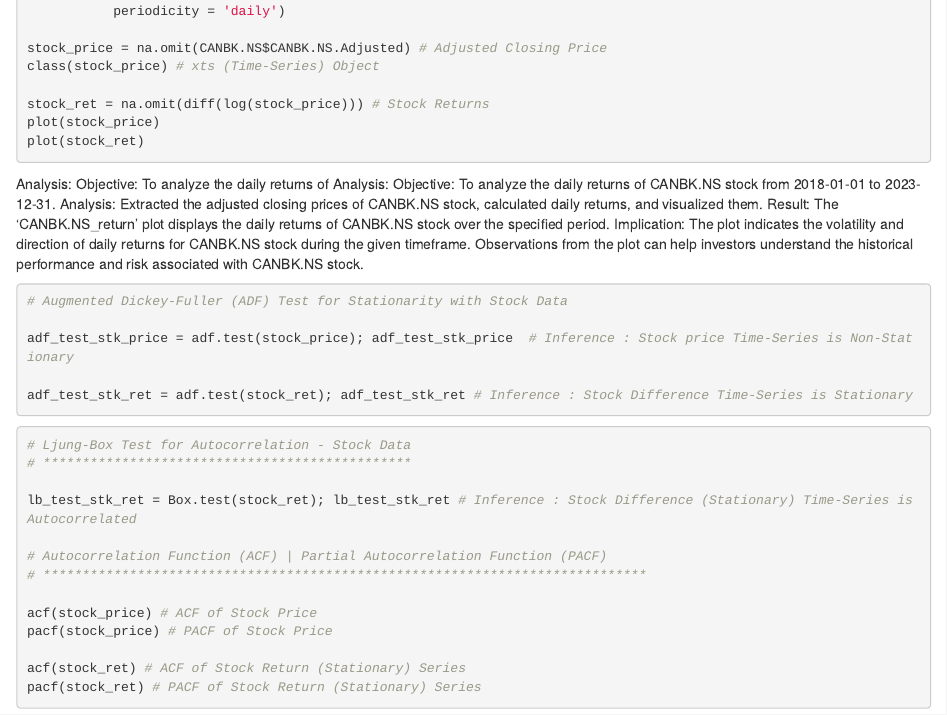
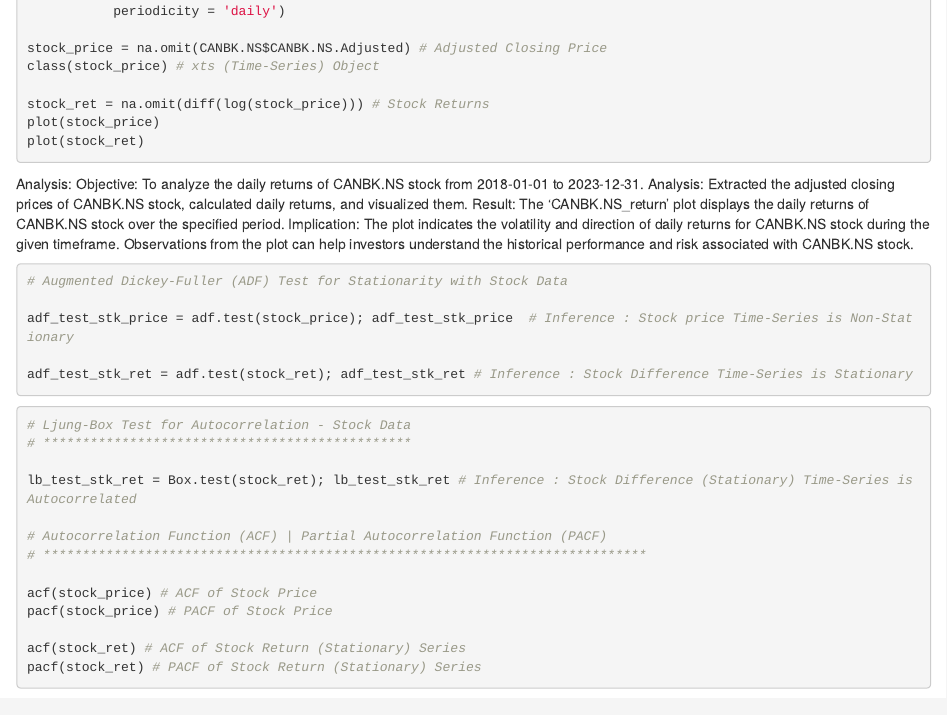
Before and after one commit to Shivalik97/RTSM-Project--2, an R Markdown document (CANBK_TSA.Rmd): the page in a window 1100 px wide, from 420 px down. Rendered offline with R 4.5, knitr and Pandoc, with nearby package versions; the code chunks are not run, so their results and figures are left out.

Commit message:
CANBK_TSA.Rmd

````diff
--- a/CANBK_TSA.Rmd
+++ b/CANBK_TSA.Rmd
@@ -33,7 +33,6 @@
 plot(stock_ret)
 ```
 Analysis:
-Objective: To analyze the daily returns of Analysis:
 Objective: To analyze the daily returns of CANBK.NS stock from 2018-01-01 to 2023-12-31.
 Analysis: Extracted the adjusted closing prices of CANBK.NS stock, calculated daily returns, and visualized them.
 Result:
````
